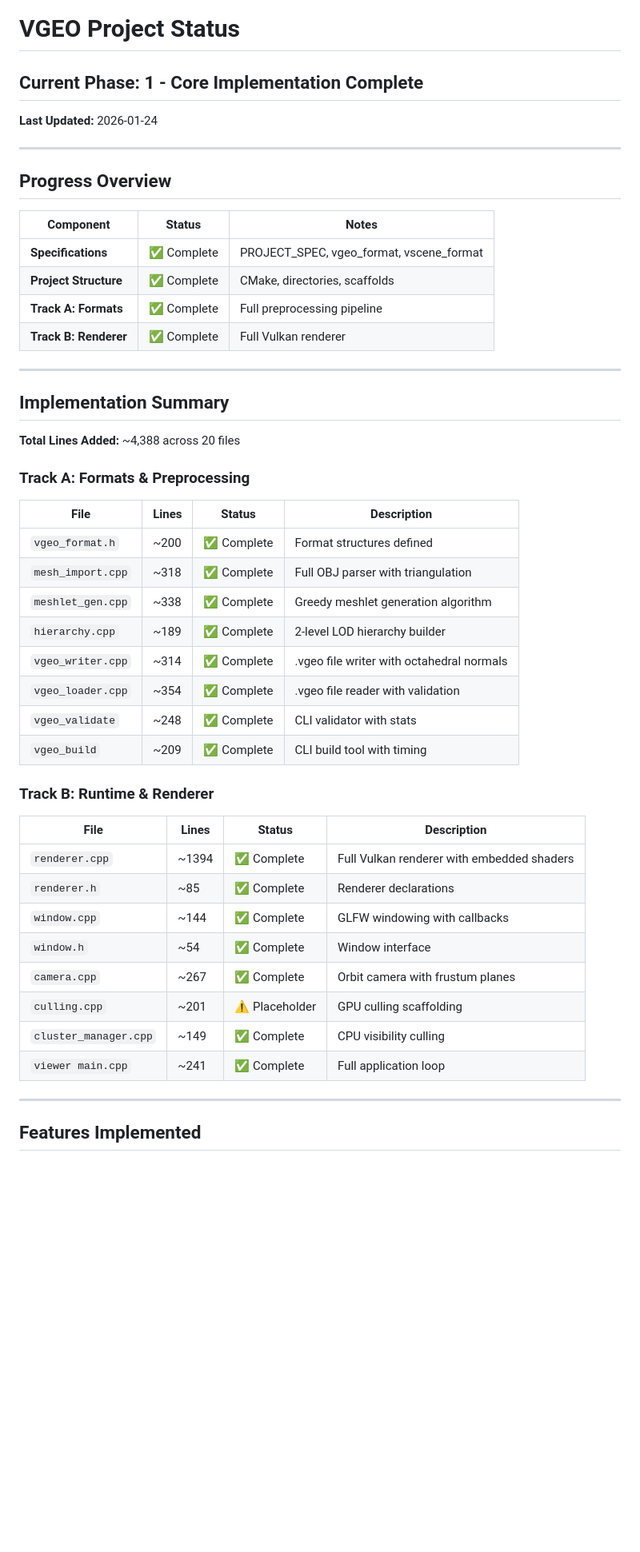
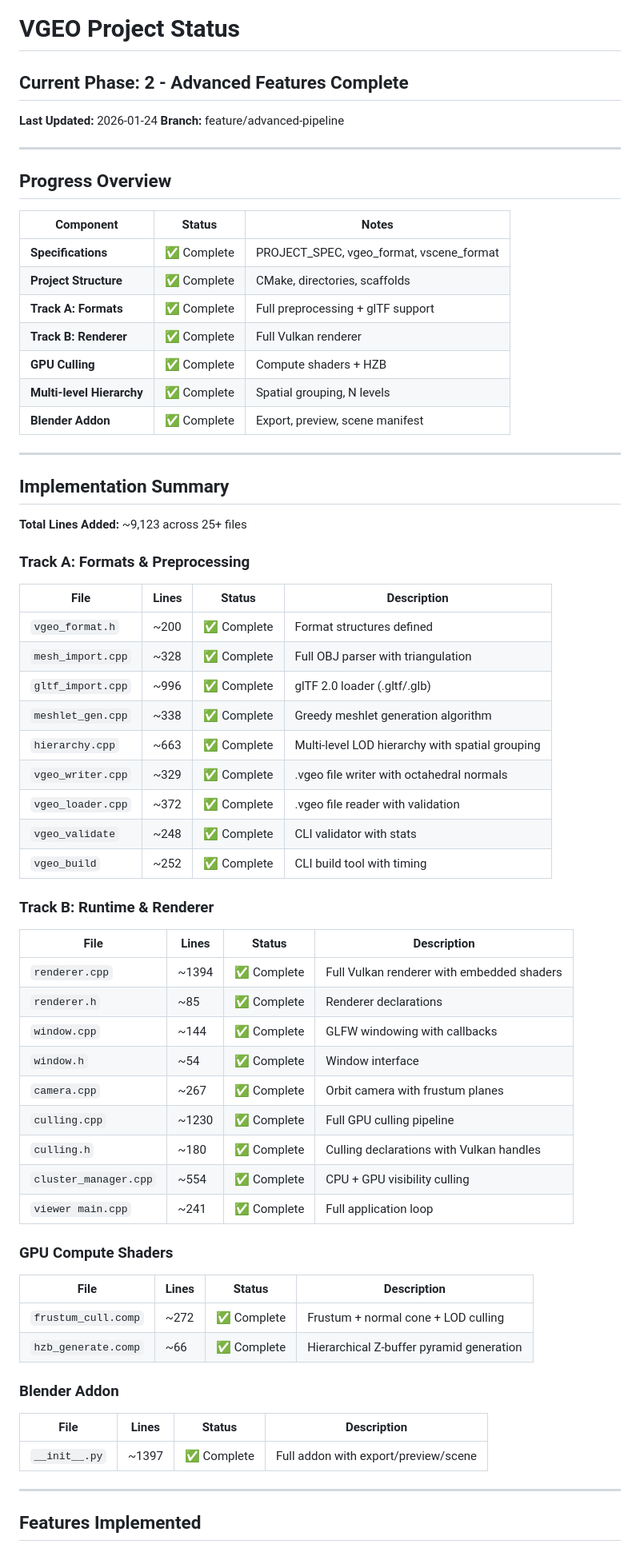
Before and after one commit to lucasdemeritt-ops/solidsuzanne, a Markdown page: STATUS.md, the part around one of its changes. Shown at 80% size. Rendered like a GitHub page; blank space fills up the shorter version.

```diff
--- a/STATUS.md
+++ b/STATUS.md
@@ -1,8 +1,9 @@
 # VGEO Project Status
 
-## Current Phase: 1 - Core Implementation Complete
+## Current Phase: 2 - Advanced Features Complete
 
 **Last Updated:** 2026-01-24
+**Branch:** feature/advanced-pipeline
 
 ---
 
@@ -12,27 +13,31 @@
 |-----------|--------|-------|
 | **Specifications** | ✅ Complete | PROJECT_SPEC, vgeo_format, vscene_format |
 | **Project Structure** | ✅ Complete | CMake, directories, scaffolds |
-| **Track A: Formats** | ✅ Complete | Full preprocessing pipeline |
+| **Track A: Formats** | ✅ Complete | Full preprocessing + glTF support |
 | **Track B: Renderer** | ✅ Complete | Full Vulkan renderer |
+| **GPU Culling** | ✅ Complete | Compute shaders + HZB |
+| **Multi-level Hierarchy** | ✅ Complete | Spatial grouping, N levels |
+| **Blender Addon** | ✅ Complete | Export, preview, scene manifest |
 
 ---
 
 ## Implementation Summary
 
-**Total Lines Added:** ~4,388 across 20 files
+**Total Lines Added:** ~9,123 across 25+ files
 
 ### Track A: Formats & Preprocessing
 
 | File | Lines | Status | Description |
 |------|-------|--------|-------------|
 | `vgeo_format.h` | ~200 | ✅ Complete | Format structures defined |
-| `mesh_import.cpp` | ~318 | ✅ Complete | Full OBJ parser with triangulation |
+| `mesh_import.cpp` | ~328 | ✅ Complete | Full OBJ parser with triangulation |
+| `gltf_import.cpp` | ~996 | ✅ Complete | glTF 2.0 loader (.gltf/.glb) |
 | `meshlet_gen.cpp` | ~338 | ✅ Complete | Greedy meshlet generation algorithm |
-| `hierarchy.cpp` | ~189 | ✅ Complete | 2-level LOD hierarchy builder |
-| `vgeo_writer.cpp` | ~314 | ✅ Complete | .vgeo file writer with octahedral normals |
-| `vgeo_loader.cpp` | ~354 | ✅ Complete | .vgeo file reader with validation |
+| `hierarchy.cpp` | ~663 | ✅ Complete | Multi-level LOD hierarchy with spatial grouping |
+| `vgeo_writer.cpp` | ~329 | ✅ Complete | .vgeo file writer with octahedral normals |
+| `vgeo_loader.cpp` | ~372 | ✅ Complete | .vgeo file reader with validation |
 | `vgeo_validate` | ~248 | ✅ Complete | CLI validator with stats |
-| `vgeo_build` | ~209 | ✅ Complete | CLI build tool with timing |
+| `vgeo_build` | ~252 | ✅ Complete | CLI build tool with timing |
 
 ### Track B: Runtime & Renderer
 
@@ -43,9 +48,23 @@
 | `window.cpp` | ~144 | ✅ Complete | GLFW windowing with callbacks |
 | `window.h` | ~54 | ✅ Complete | Window interface |
 | `camera.cpp` | ~267 | ✅ Complete | Orbit camera with frustum planes |
-| `culling.cpp` | ~201 | ⚠️ Placeholder | GPU culling scaffolding |
-| `cluster_manager.cpp` | ~149 | ✅ Complete | CPU visibility culling |
+| `culling.cpp` | ~1230 | ✅ Complete | Full GPU culling pipeline |
+| `culling.h` | ~180 | ✅ Complete | Culling declarations with Vulkan handles |
+| `cluster_manager.cpp` | ~554 | ✅ Complete | CPU + GPU visibility culling |
 | `viewer main.cpp` | ~241 | ✅ Complete | Full application loop |
+
+### GPU Compute Shaders
+
+| File | Lines | Status | Description |
+|------|-------|--------|-------------|
+| `frustum_cull.comp` | ~272 | ✅ Complete | Frustum + normal cone + LOD culling |
+| `hzb_generate.comp` | ~66 | ✅ Complete | Hierarchical Z-buffer pyramid generation |
+
+### Blender Addon
+
+| File | Lines | Status | Description |
+|------|-------|--------|-------------|
+| `__init__.py` | ~1397 | ✅ Complete | Full addon with export/preview/scene |
 
 ---
 
```
Also changed, not shown: other parts of STATUS.md (+52 -13 lines).
